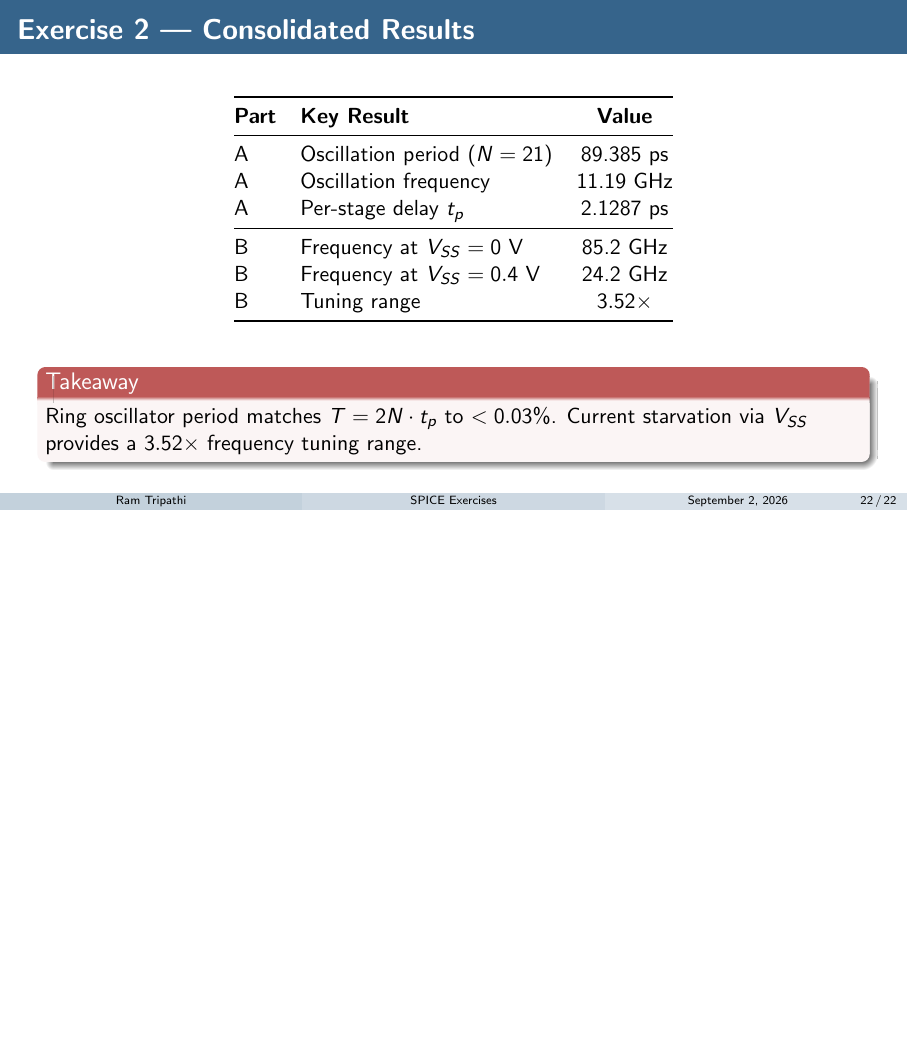
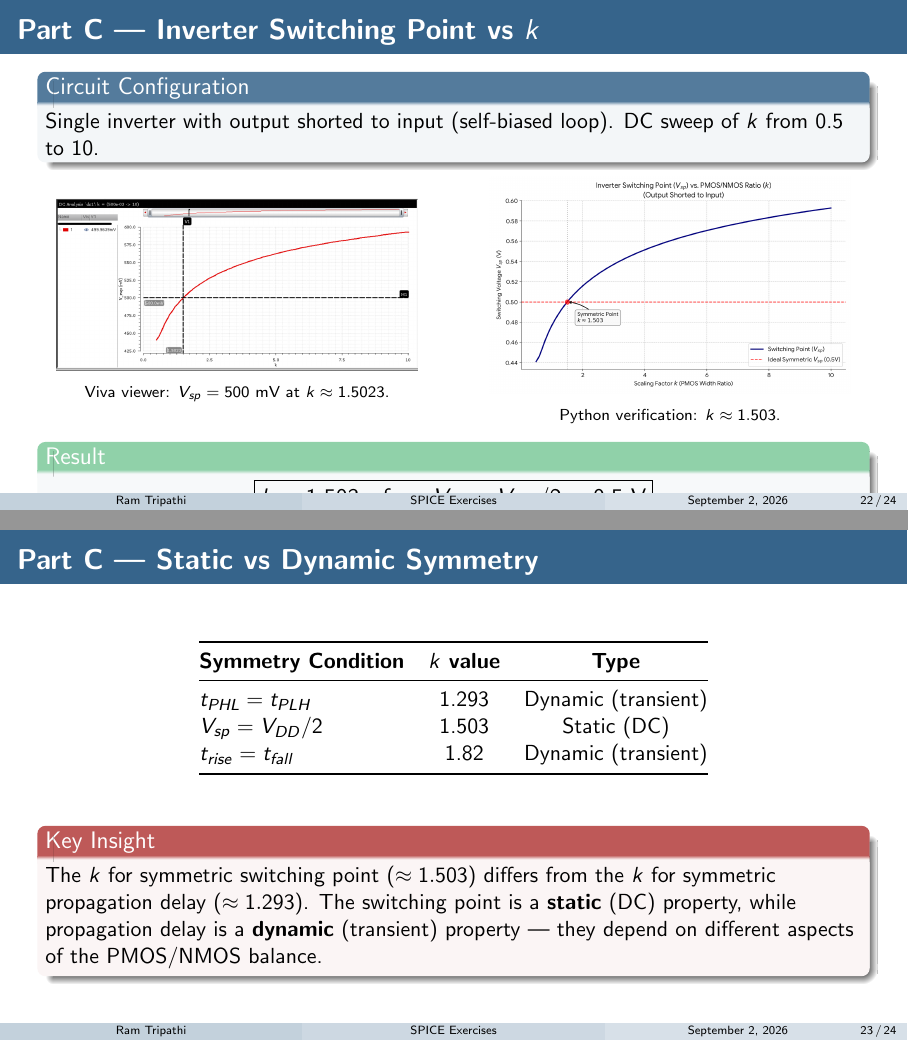
Before and after one commit to TheVoltageVikingRam/SPICE_Bootstrap, LaTeX slides (presentation.tex): page 22 of 22 before the commit and pages 22 and 23 of 24 after it, the two joined at a grey line, the shorter picture padded with empty space. Compiled offline with pdfLaTeX.

Commit message:
Add Part 2C: inverter switching-point vs k
Add DC analysis for a self-looped inverter (Part 2C) showing the switching point V_sp vs k and report k ≈ 1.503 for V_sp = V_DD/2. Adds netlist/csv references, Viva and Python figures, and a small comparison table clarifying static (V_sp) vs dynamic (propagation delay) symmetry. Files updated: SPECTRE/Exercise2/README.md, main.tex, presentation.tex.

```diff
--- a/presentation.tex
+++ b/presentation.tex
@@ -366,6 +366,7 @@
             \begin{itemize}
                 \item \textbf{Part A:} 21-stage ring oscillator — find oscillation period $T$ and verify $T = 2N \cdot t_p$
                 \item \textbf{Part B:} 3-stage current-starved ring oscillator — sweep $V_{SS}$ to observe frequency tuning
+                \item \textbf{Part C:} Self-looped inverter — find $k$ for symmetric switching point $V_{sp} = V_{DD}/2$
             \end{itemize}
         \end{column}
     \end{columns}
@@ -529,6 +530,57 @@
     \end{alertblock}
 \end{frame}
 
+% ── Part 2C: Switching Point ───────────────────────────────
+\begin{frame}{Part C — Inverter Switching Point vs $k$}
+    \begin{block}{Circuit Configuration}
+        Single inverter with output shorted to input (self-biased loop). DC sweep of $k$ from 0.5 to 10.
+    \end{block}
+    \vspace{0.3em}
+    \begin{columns}[c]
+        \begin{column}{0.48\textwidth}
+            \centering
+            \includegraphics[width=0.92\textwidth]{SPECTRE/Exercise2/switching_point_viva_viewier.png}
+
+            {\scriptsize Viva viewer: $V_{sp} = 500$ mV at $k \approx 1.5023$.}
+        \end{column}
+        \begin{column}{0.48\textwidth}
+            \centering
+            \includegraphics[width=0.92\textwidth]{SPECTRE/Exercise2/python_visualzation_of_single_looped_inverter_k_sweep.png}
+
+            {\scriptsize Python verification: $k \approx 1.503$.}
+        \end{column}
+    \end{columns}
+    \vspace{0.3em}
+    \centering
+    \begin{exampleblock}{Result}
+        \centering
+        \large
+        $\boxed{k \approx 1.503 \quad \text{for} \quad V_{sp} = V_{DD}/2 = 0.5\text{ V}}$
+    \end{exampleblock}
+\end{frame}
+
+% ── Part 2C: Key Insight ──────────────────────────────────
+\begin{frame}{Part C — Static vs Dynamic Symmetry}
+    \centering
+    \vspace{0.5em}
+    \begin{table}
+        \centering
+        \begin{tabular}{@{}lcc@{}}
+            \toprule
+            \textbf{Symmetry Condition} & \textbf{$k$ value} & \textbf{Type} \\
+            \midrule
+            $t_{PHL} = t_{PLH}$ & 1.293 & Dynamic (transient) \\
+            $V_{sp} = V_{DD}/2$ & 1.503 & Static (DC) \\
+            $t_{rise} = t_{fall}$ & 1.82 & Dynamic (transient) \\
+            \bottomrule
+        \end{tabular}
+    \end{table}
+    \vspace{0.8em}
+    \begin{alertblock}{Key Insight}
+        The $k$ for symmetric switching point ($\approx 1.503$) differs from the $k$ for symmetric propagation delay ($\approx 1.293$). The switching point is a \textbf{static} (DC) property, while propagation delay is a \textbf{dynamic} (transient) property — they depend on different aspects of the PMOS/NMOS balance.
+    \end{alertblock}
+\end{frame}
+
 % ── Exercise 2 Consolidated Results ────────────────────────
 \begin{frame}{Exercise 2 — Consolidated Results}
     \centering
@@ -546,12 +598,14 @@
             B & Frequency at $V_{SS} = 0$ V & 85.2 GHz \\
             B & Frequency at $V_{SS} = 0.4$ V & 24.2 GHz \\
             B & Tuning range & $3.52\times$ \\
+            \midrule
+            C & $k$ for $V_{sp} = V_{DD}/2$ & 1.503 \\
             \bottomrule
         \end{tabular}
     \end{table}
     \vspace{0.5em}
     \begin{alertblock}{Takeaway}
-        Ring oscillator period matches $T = 2N \cdot t_p$ to $< 0.03\%$. Current starvation via $V_{SS}$ provides a $3.52\times$ frequency tuning range.
+        Ring oscillator period matches $T = 2N \cdot t_p$ to $< 0.03\%$. Current starvation via $V_{SS}$ provides a $3.52\times$ frequency tuning range. The switching-point symmetry ($k \approx 1.503$) differs from the delay symmetry ($k \approx 1.293$).
     \end{alertblock}
 \end{frame}
 
```
Also changed, not shown: main.tex (+40 -1 lines), SPECTRE/Exercise2/README.md, presentation.tex (2 more changed lines).
